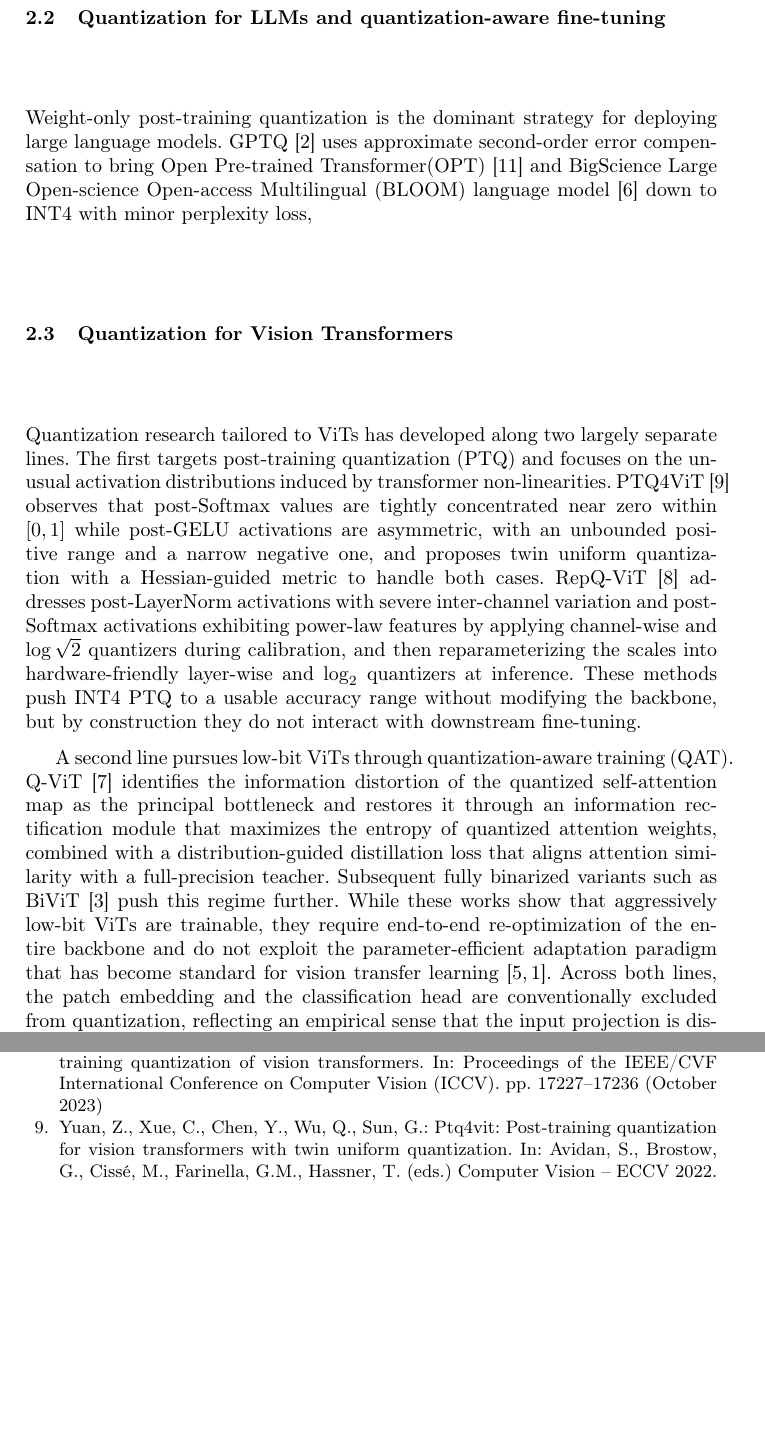
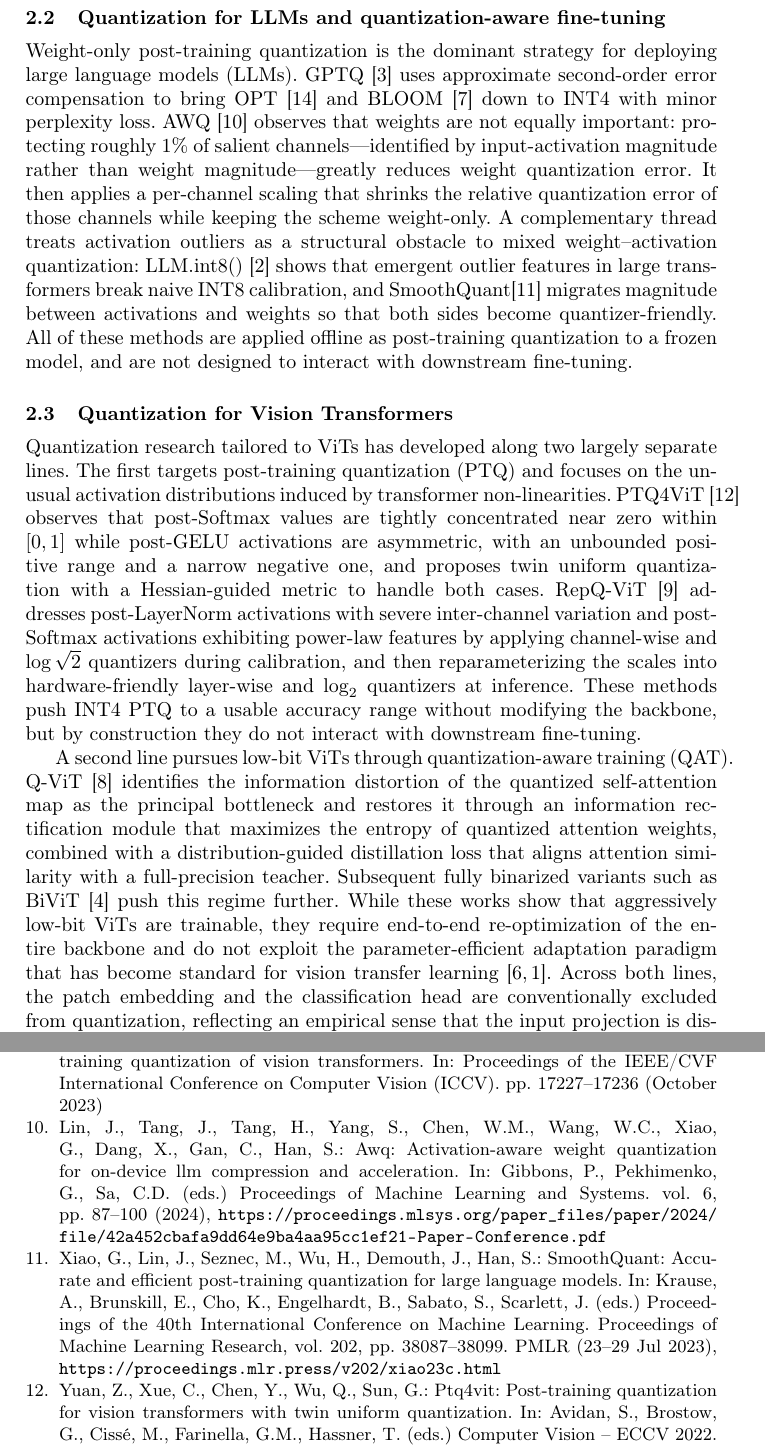
Before and after one commit to cynagenautes/MRCS2026, a LaTeX paper (src/main.tex, which reads src/references.bib): two parts of pages 2 and 4 of 4, joined at a grey line, cut so that both start at the same text, the shorter picture padded with empty space. Compiled offline with pdfLaTeX.

Commit message:
WIP: Related Workを追記

```diff
--- a/src/main.tex
+++ b/src/main.tex
@@ -17,7 +17,7 @@
 \newacro{PEFT}[PEFT]{parameter-efficient fine-tuning}
 \newacro{CNN}[CNN]{convolutional neural network}
 \newacro{KD}[KD]{Knowledge Distillation}
-\newacro{LLM}[LLM]{Large Language Model}
+\newacro{LLM}[LLM]{large language model}
 \newacro{NLP}[NLP]{natural language processing}
 \newacro{NF4}[NF4]{4-bit NormalFloat}
 \newacro{DQ}[DQ]{Double Quantization}
@@ -95,8 +95,16 @@ Standardized on the VTAB-1kbenchmark, these methods demonstrate that PEFT achiev
 
 \subsection{Quantization for LLMs and quantization-aware fine-tuning}
 \label{sec:rw:llm_quant}
-Weight-only post-training quantization is the dominant strategy for deploying large language models.
-GPTQ~\cite{frantar2023gptqaccurateposttrainingquantization} uses approximate second-order error compensation to bring Open Pre-trained Transformer(OPT)~\cite{zhang2022optopenpretrainedtransformer} and BigScience Large Open-science Open-access Multilingual (BLOOM) language model~\cite{NEURIPS2022_ce9e92e3} down to INT4 with minor perplexity loss,
+Weight-only post-training quantization is the dominant strategy for deploying \acp{LLM}.
+GPTQ~\cite{frantar2023gptqaccurateposttrainingquantization} uses approximate second-order error compensation to bring OPT~\cite{zhang2022optopenpretrainedtransformer}
+and BLOOM~\cite{NEURIPS2022_ce9e92e3} down to INT4 with minor perplexity loss.
+AWQ~\cite{MLSYS2024_42a452cb} observes that weights are not equally important: protecting roughly $1\%$ of salient channels---identified by input-activation magnitude rather than weight magnitude---greatly reduces weight quantization error.
+It then applies a per-channel scaling that shrinks the relative quantization error of those channels while keeping the scheme weight-only.
+A complementary thread treats activation outliers as a structural obstacle to mixed weight--activation quantization:
+LLM.int8()~\cite{NEURIPS2022_c3ba4962} shows that emergent outlier features in large transformers break naive INT8 calibration,
+and SmoothQuant\cite{pmlr-v202-xiao23c} migrates magnitude between activations and weights so that both sides become quantizer-friendly.
+All of these methods are applied offline as post-training quantization to a frozen model,
+and are not designed to interact with downstream fine-tuning.
 
 \subsection{Quantization for Vision Transformers}
 \label{sec:rw:vit_quant}
--- a/src/references.bib
+++ b/src/references.bib
@@ -134,3 +134,7 @@ isbn="978-3-031-19827-4"
  volume = {35},
  year = {2022}
 }
+
+@inproceedings{MLSYS2024_42a452cb,
+ author = {Lin, Ji and Tang, Jiaming and Tang, Haotian and Yang, Shang and Chen, Wei-Ming and Wang, Wei-Chen and Xiao, Guangxuan and Dang, Xingyu and Gan, Chuang and Han, Song},
+ booktitle = {Proceedings of Machine Learning and Systems},
@@ -136,0 +144,3 @@ isbn="978-3-031-19827-4"
+ url = {https://proceedings.mlsys.org/paper_files/paper/2024/file/42a452cbafa9dd64e9ba4aa95cc1ef21-Paper-Conference.pdf},
+ volume = {6},
+ year = {2024}
@@ -136,0 +164,12 @@ isbn="978-3-031-19827-4"
+  booktitle = 	 {Proceedings of the 40th International Conference on Machine Learning},
+  pages = 	 {38087--38099},
+  year = 	 {2023},
+  editor = 	 {Krause, Andreas and Brunskill, Emma and Cho, Kyunghyun and Engelhardt, Barbara and Sabato, Sivan and Scarlett, Jonathan},
+  volume = 	 {202},
+  series = 	 {Proceedings of Machine Learning Research},
+  month = 	 {23--29 Jul},
+  publisher =    {PMLR},
+  pdf = 	 {https://proceedings.mlr.press/v202/xiao23c/xiao23c.pdf},
+  url = 	 {https://proceedings.mlr.press/v202/xiao23c.html},
+  abstract = 	 {Large language models (LLMs) show excellent performance but are compute- and memory-intensive. Quantization can reduce memory and accelerate inference. However, existing methods cannot maintain accuracy and hardware efficiency at the same time. We propose SmoothQuant, a training-free, accuracy-preserving, and general-purpose post-training quantization (PTQ) solution to enable 8-bit weight, 8-bit activation (W8A8) quantization for LLMs. Based on the fact that weights are easy to quantize while activations are not, SmoothQuant smooths the activation outliers by offline migrating the quantization difficulty from activations to weights with a mathematically equivalent transformation. SmoothQuant enables an INT8 quantization of both weights and activations for all the matrix multiplications in LLMs, including OPT, BLOOM, GLM, MT-NLG, and LLaMA family. We demonstrate up to 1.56$\times$ speedup and 2$\times$ memory reduction for LLMs with negligible loss in accuracy. SmoothQuant enables serving 530B LLM within a single node. Our work offers a turn-key solution that reduces hardware costs and democratizes LLMs.}
+}
```
Also changed, not shown: src/references.bib (20 more changed lines).
